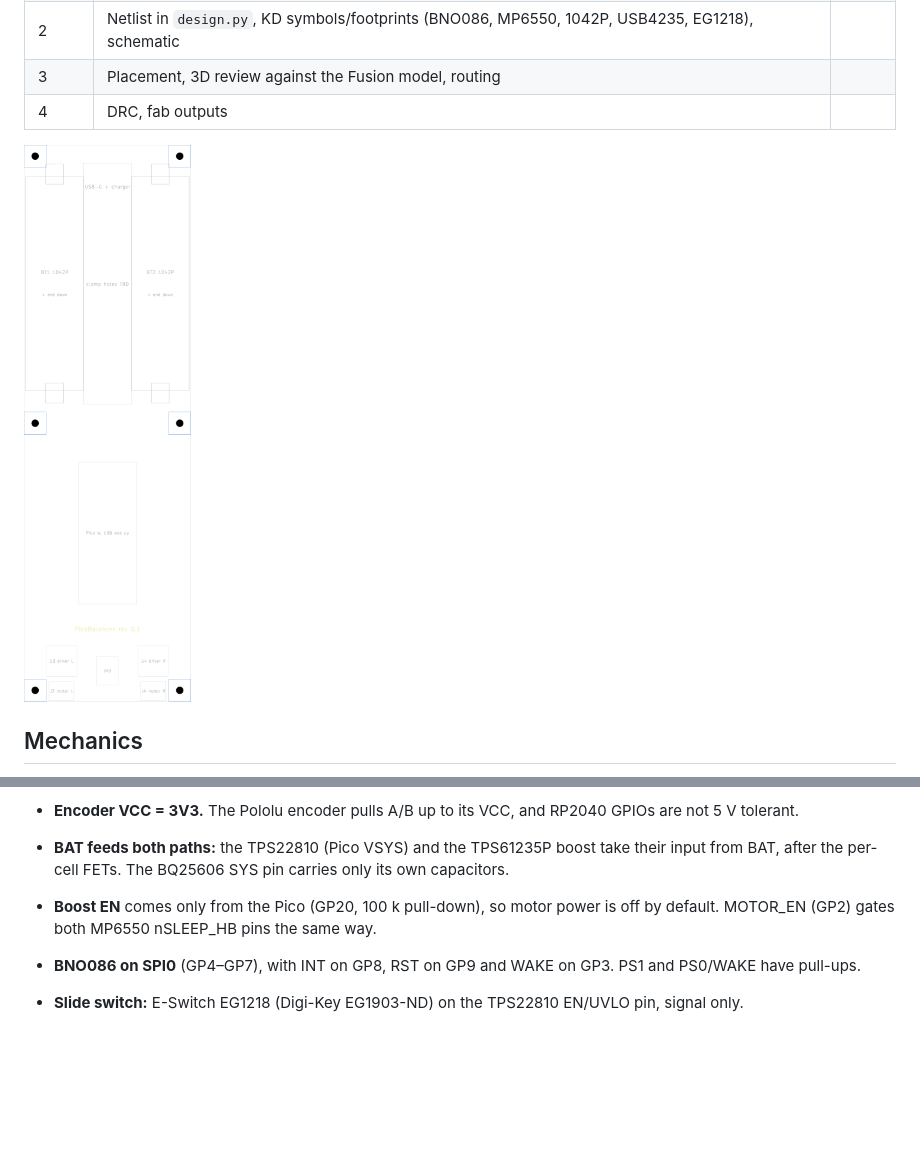
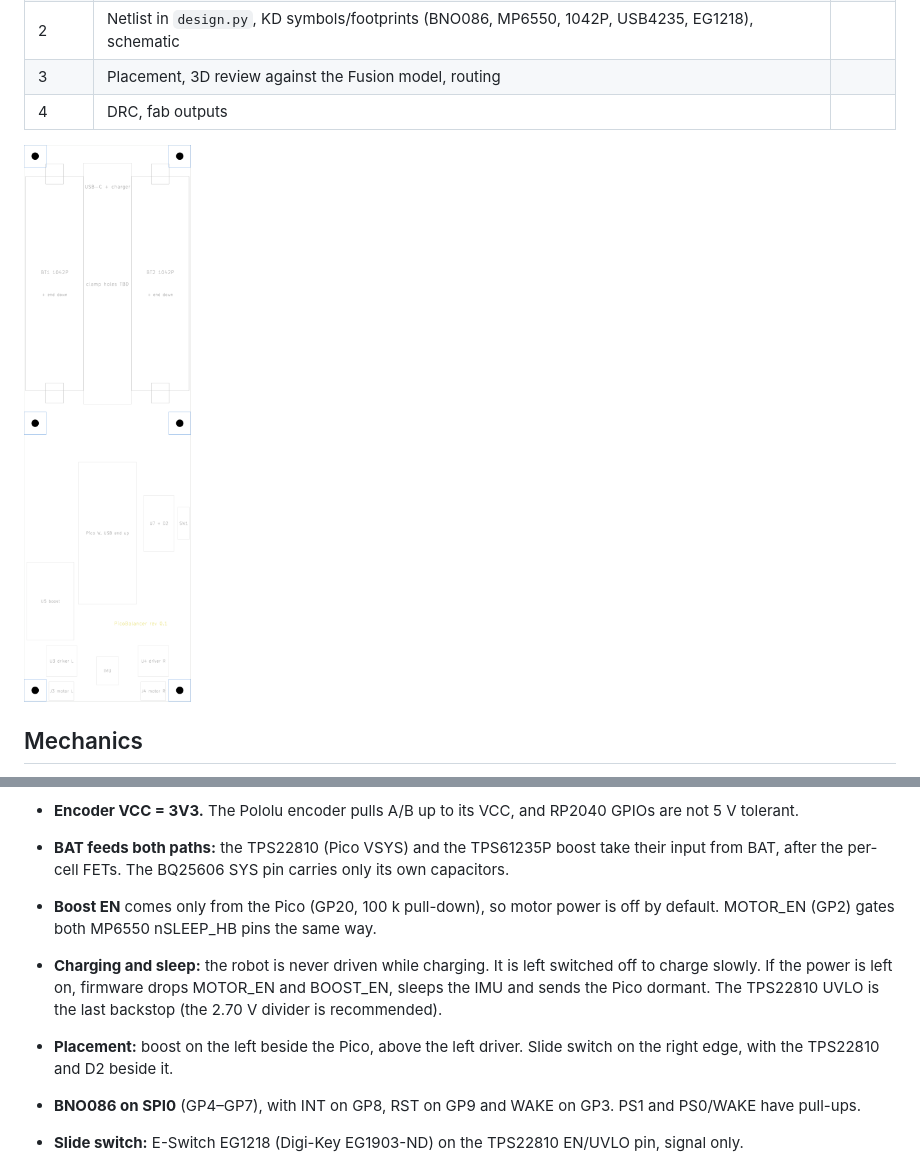
Before and after one commit to arkadiraf/KiCad-Designs, a Markdown page: PicoBalancer/README.md, 2 parts joined by grey strips. GitHub-like rendering; pictures changed too: PicoBalancer/docs/board_stage0.png; blank space fills up the shorter version.

```diff
--- a/PicoBalancer/README.md
+++ b/PicoBalancer/README.md
@@ -65,6 +65,8 @@ Fusion findings, reported but not changed:
 * **BAT feeds both paths:** the TPS22810 (Pico VSYS) and the TPS61235P boost take their input from BAT, after the per-cell FETs. The BQ25606 SYS pin carries only its own capacitors.
 * **Boost EN** comes only from the Pico (GP20, 100 k pull-down), so motor power is off by default. MOTOR_EN (GP2) gates
   both MP6550 nSLEEP_HB pins the same way.
+* **Charging and sleep:** the robot is never driven while charging. It is left switched off to charge slowly. If the power is left on, firmware drops MOTOR_EN and BOOST_EN, sleeps the IMU and sends the Pico dormant. The TPS22810 UVLO is the last backstop (the 2.70 V divider is recommended).
+* **Placement:** boost on the left beside the Pico, above the left driver. Slide switch on the right edge, with the TPS22810 and D2 beside it.
 * **BNO086 on SPI0** (GP4–GP7), with INT on GP8, RST on GP9 and WAKE on GP3. PS1 and PS0/WAKE have pull-ups.
 * **Slide switch:** E-Switch EG1218 (Digi-Key EG1903-ND) on the TPS22810 EN/UVLO pin, signal only.
 
```
Also changed, not shown: 5 other files.
